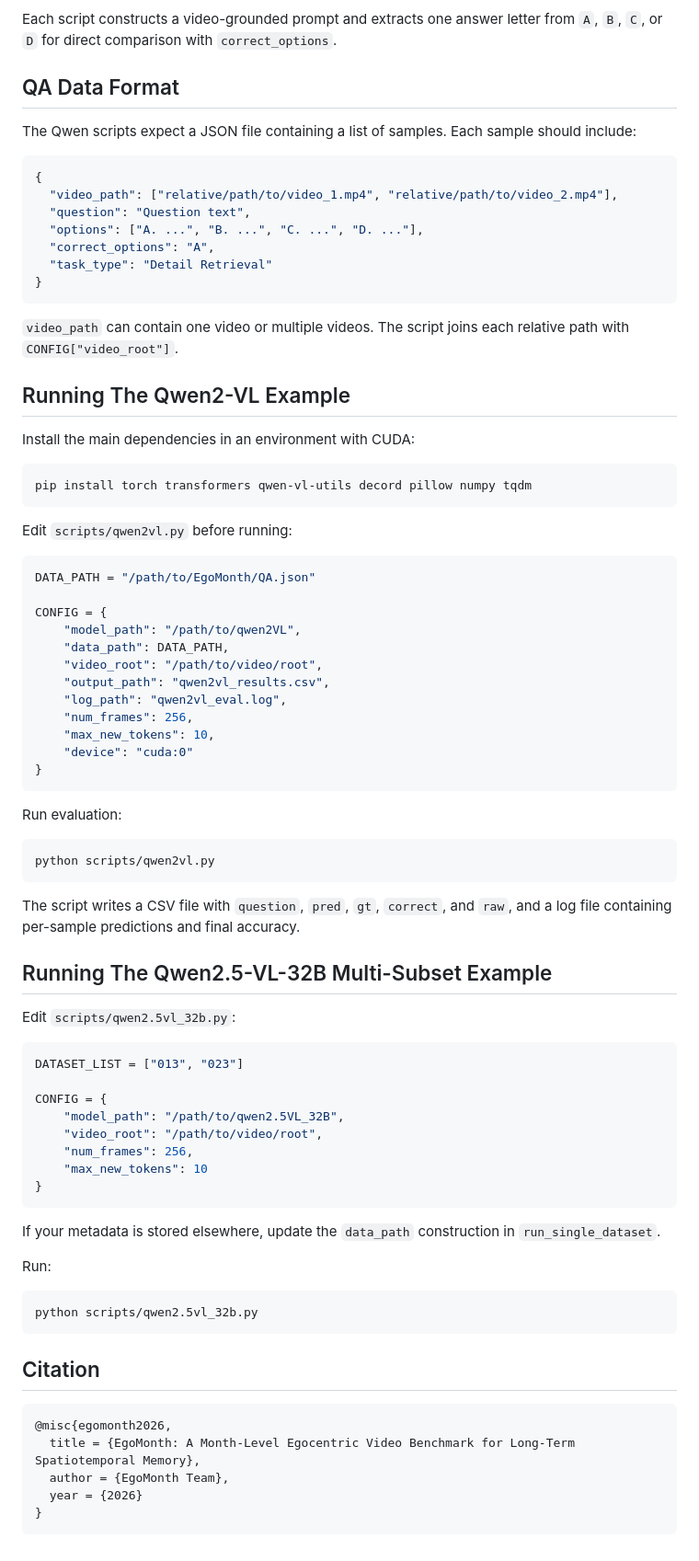
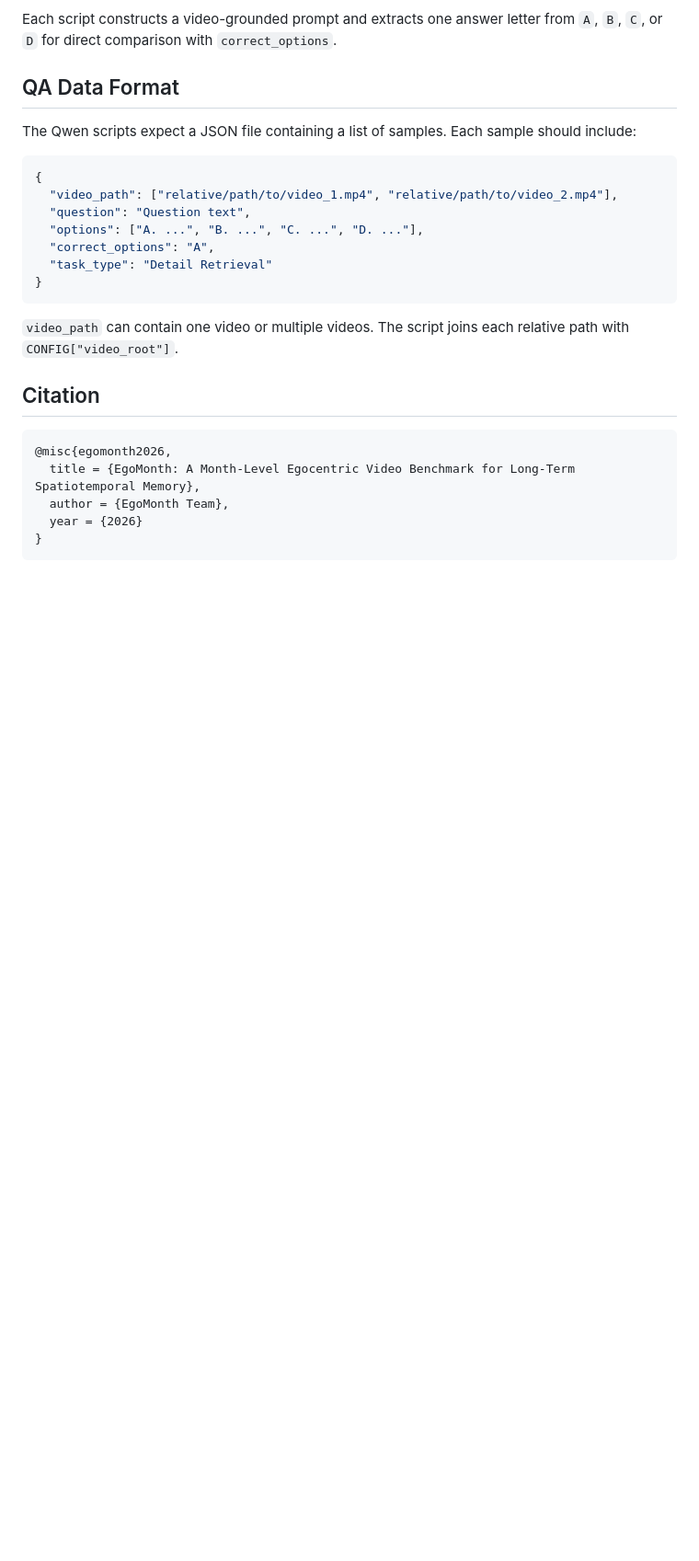
Before and after one commit to susu801/EgoMonth, a Markdown page: README.md, the part around the change. Shown at 92% size. Rendered like a GitHub page; blank space fills up the shorter version.

Commit message:
Remove Qwen2 and Qwen2.5 example instructions
Removed instructions for running Qwen2-VL and Qwen2.5-VL-32B examples from the README.

````diff
--- a/README.md
+++ b/README.md
@@ -88,62 +88,6 @@ The Qwen scripts expect a JSON file containing a list of samples. Each sample sh
 
 `video_path` can contain one video or multiple videos. The script joins each relative path with `CONFIG["video_root"]`.
 
-## Running The Qwen2-VL Example
-
-Install the main dependencies in an environment with CUDA:
-
-```bash
-pip install torch transformers qwen-vl-utils decord pillow numpy tqdm
-```
-
-Edit `scripts/qwen2vl.py` before running:
-
-```python
-DATA_PATH = "/path/to/EgoMonth/QA.json"
-
-CONFIG = {
-    "model_path": "/path/to/qwen2VL",
-    "data_path": DATA_PATH,
-    "video_root": "/path/to/video/root",
-    "output_path": "qwen2vl_results.csv",
-    "log_path": "qwen2vl_eval.log",
-    "num_frames": 256,
-    "max_new_tokens": 10,
-    "device": "cuda:0"
-}
-```
-
-Run evaluation:
-
-```bash
-python scripts/qwen2vl.py
-```
-
-The script writes a CSV file with `question`, `pred`, `gt`, `correct`, and `raw`, and a log file containing per-sample predictions and final accuracy.
-
-## Running The Qwen2.5-VL-32B Multi-Subset Example
-
-Edit `scripts/qwen2.5vl_32b.py`:
-
-```python
-DATASET_LIST = ["013", "023"]
-
-CONFIG = {
-    "model_path": "/path/to/qwen2.5VL_32B",
-    "video_root": "/path/to/video/root",
-    "num_frames": 256,
-    "max_new_tokens": 10
-}
-```
-
-If your metadata is stored elsewhere, update the `data_path` construction in `run_single_dataset`.
-
-Run:
-
-```bash
-python scripts/qwen2.5vl_32b.py
-```
-
 ## Citation
 
 ```bibtex
````
